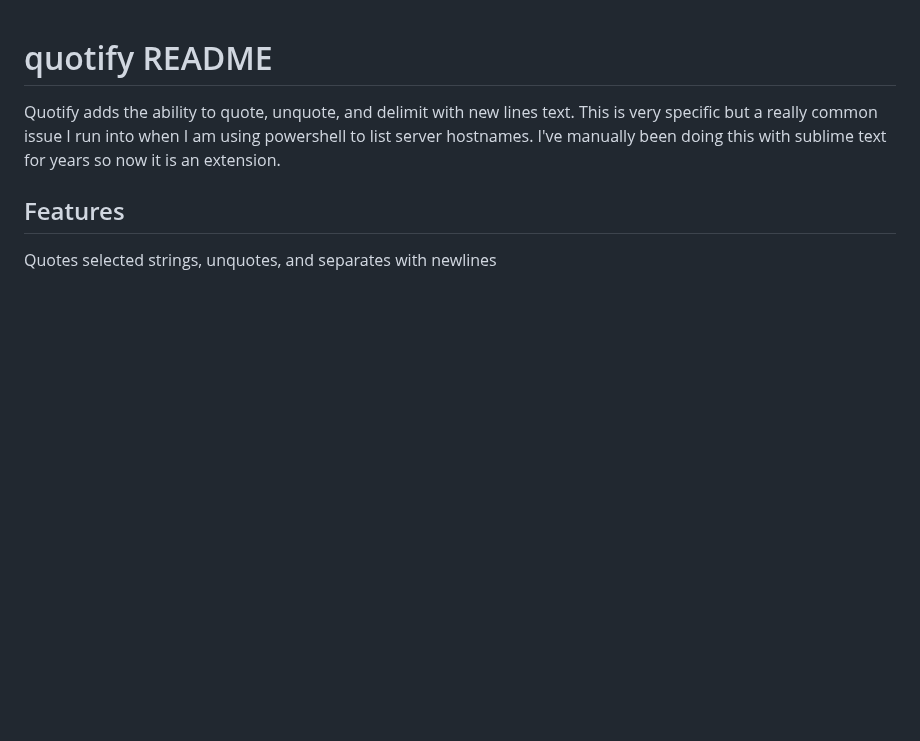
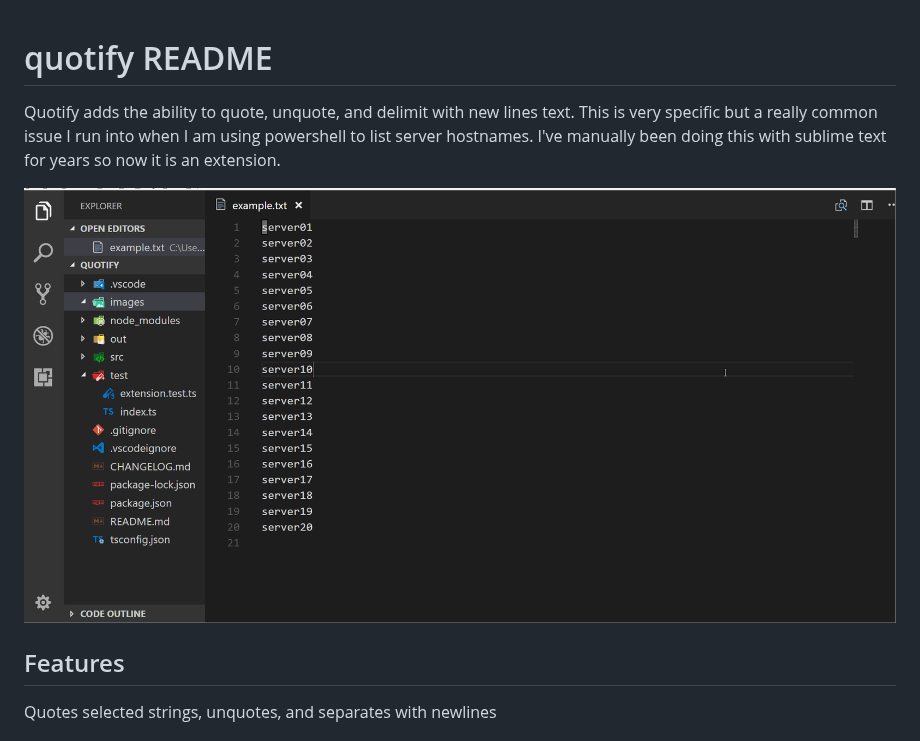
Before and after one commit to alanmbarr/vscode-quotify, a Markdown page: README.md, the part around the change. GitHub-like rendering; pictures changed too: images/example.gif (added); blank space fills up the shorter version.

Commit message:
icons and example

```diff
--- a/README.md
+++ b/README.md
@@ -3,6 +3,8 @@
 Quotify adds the ability to quote, unquote, and delimit with new lines text.
 This is very specific but a really common issue I run into when I am using powershell to list server hostnames.
 I've manually been doing this with sublime text for years so now it is an extension.
+
+![Example](images/example.gif)
 
 ## Features
 Quotes selected strings, unquotes, and separates with newlines
```
Also changed, not shown: images/quotation-marks.png (added), 1 other file.
